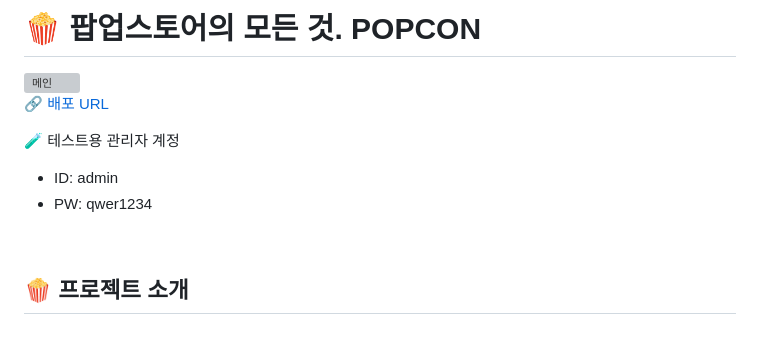
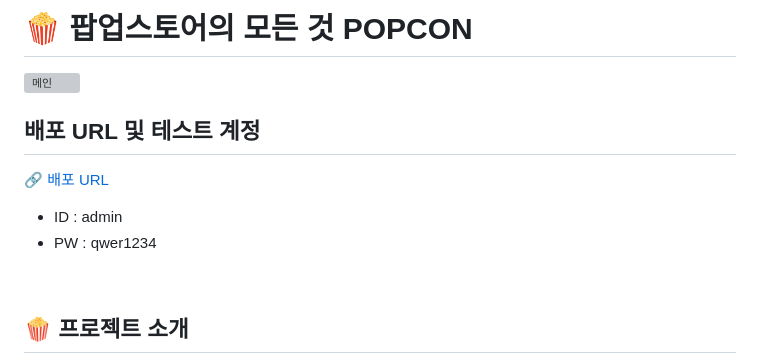
Before and after one commit to DevEn9u/Project-Popcon, a Markdown page: README.md, the part around one of its changes. Drawn GitHub-style; blank space fills up the shorter version; grey boxes are pictures that could not be loaded.

```diff
--- a/README.md
+++ b/README.md
@@ -1,12 +1,14 @@
-# 🍿 팝업스토어의 모든 것. POPCON
+# 🍿 팝업스토어의 모든 것 POPCON
 
 <img width="1920" height="1080" alt="메인" src="https://github.com/user-attachments/assets/d31c2221-1116-4b8e-8a18-5efafc4956de" />
 
+
+## 배포 URL 및 테스트 계정
+
 [🔗 배포 URL](http://www.popcon.p-e.kr/)
 
-🧪 테스트용 관리자 계정
-- ID: admin
-- PW: qwer1234
+- ID : admin
+- PW : qwer1234
 <br/>
 
 ## 🍿 프로젝트 소개
```
Also changed, not shown: other parts of README.md (+103 -2 lines).
